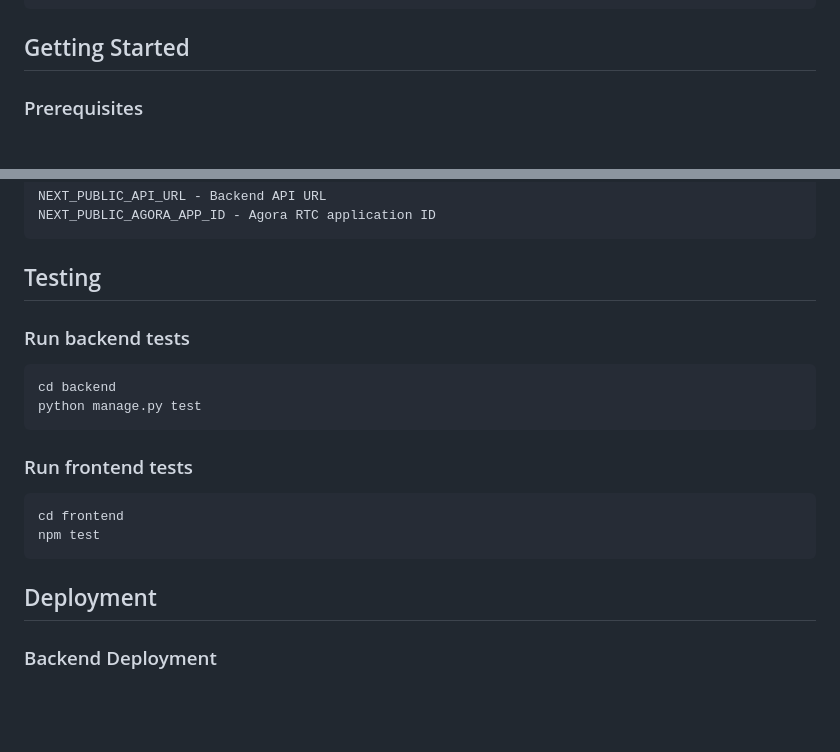
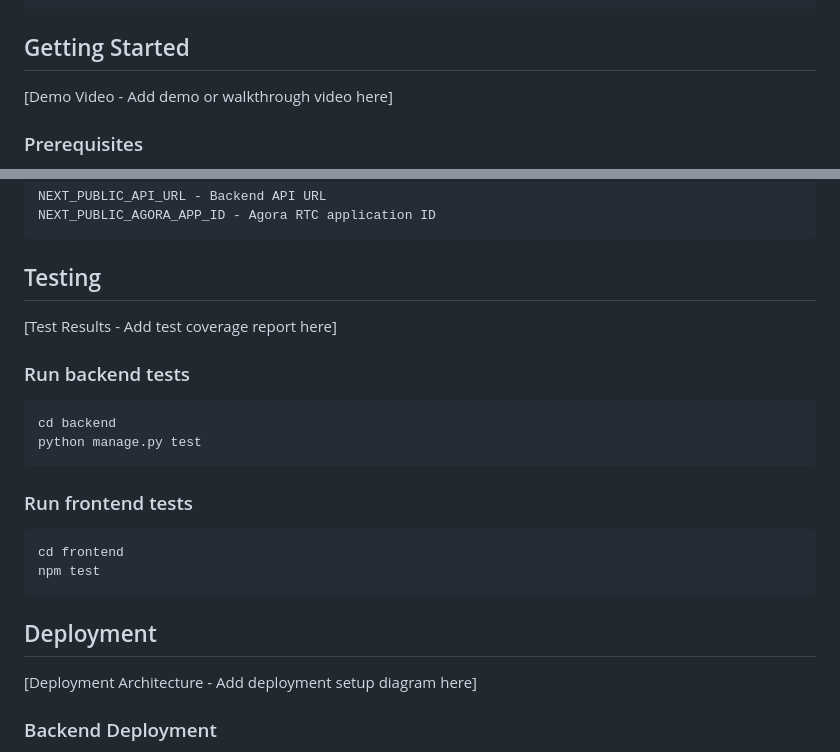
Before and after one commit to gauravthapamagar/Mental-Health-Support-System, a Markdown page: README.md, 2 parts joined by grey strips. Rendered like a GitHub page; blank space fills up the shorter version.

````diff
--- a/README.md
+++ b/README.md
@@ -81,7 +89,9 @@ Mental-Health-Support-System/
     └── tsconfig.json          # TypeScript configuration
 ```
 
-##  Getting Started
+## Getting Started
+
+[Demo Video - Add demo or walkthrough video here]
 
 ### Prerequisites
 - Python 3.8+
@@ -266,6 +280,8 @@ NEXT_PUBLIC_AGORA_APP_ID - Agora RTC application ID
 
 ##  Testing
 
+[Test Results - Add test coverage report here]
+
 ### Run backend tests
 ```bash
 cd backend
@@ -279,6 +295,8 @@ npm test
 ```
 
 ##  Deployment
+
+[Deployment Architecture - Add deployment setup diagram here]
 
 ### Backend Deployment
 - Use Daphne as ASGI server for production
````
Also changed, not shown: other parts of README.md (+18 -6 lines).
